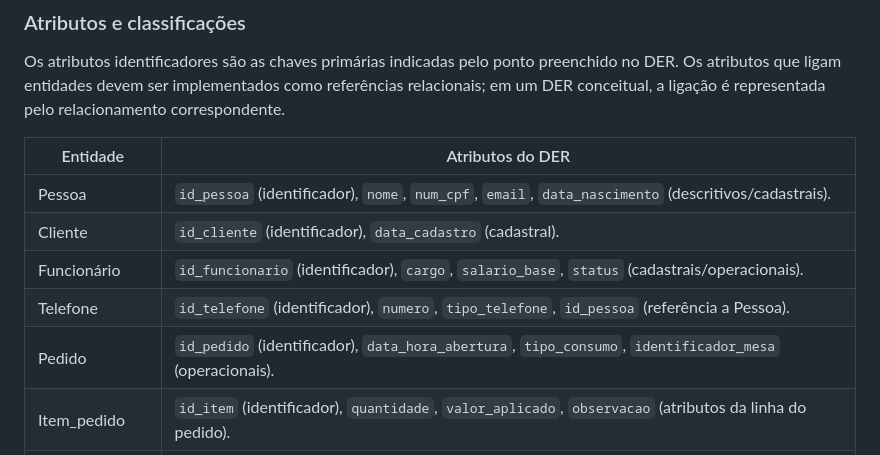
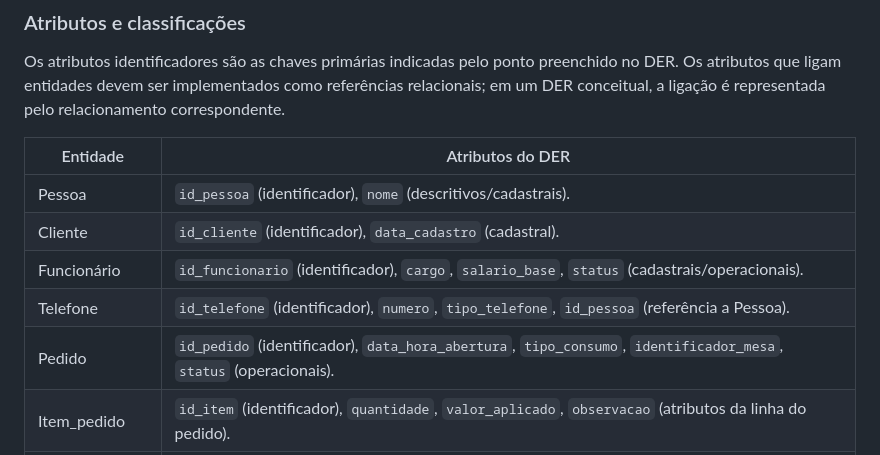
Before and after one commit to paulo-dev-coder/cautious-carnival, a Markdown page: README.md, the part around the change. Rendered like a GitHub page.

Commit message:
Update attributes for Pessoa and Pedido in README

```diff
--- a/README.md
+++ b/README.md
@@ -254,11 +254,11 @@ Os atributos identificadores são as chaves primárias indicadas pelo ponto pree
 
 | Entidade | Atributos do DER |
 |----------|------------------|
-| Pessoa | `id_pessoa` (identificador), `nome`, `num_cpf`, `email`, `data_nascimento` (descritivos/cadastrais). |
+| Pessoa | `id_pessoa` (identificador), `nome` (descritivos/cadastrais). |
 | Cliente | `id_cliente` (identificador), `data_cadastro` (cadastral). |
 | Funcionário | `id_funcionario` (identificador), `cargo`, `salario_base`, `status` (cadastrais/operacionais). |
 | Telefone | `id_telefone` (identificador), `numero`, `tipo_telefone`, `id_pessoa` (referência a Pessoa). |
-| Pedido | `id_pedido` (identificador), `data_hora_abertura`, `tipo_consumo`, `identificador_mesa` (operacionais). |
+| Pedido | `id_pedido` (identificador), `data_hora_abertura`, `tipo_consumo`, `identificador_mesa`, `status` (operacionais). |
 | Item_pedido | `id_item` (identificador), `quantidade`, `valor_aplicado`, `observacao` (atributos da linha do pedido). |
 | Produto | `id_produto` (identificador), `nome`, `descricao`, `preco`, `categoria`, `disponibilidade` (cadastrais/operacionais). |
 | Reserva_mesa | `id_reserva` (identificador), `data_hora`, `qnt_pessoas`, `status` (operacionais). |
```
